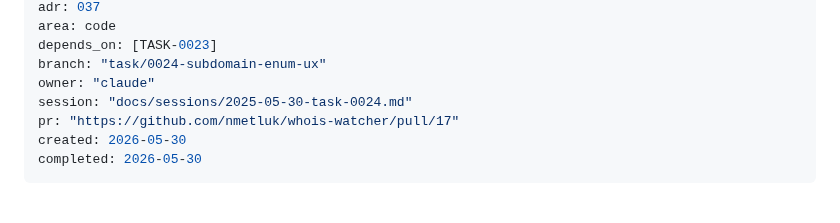
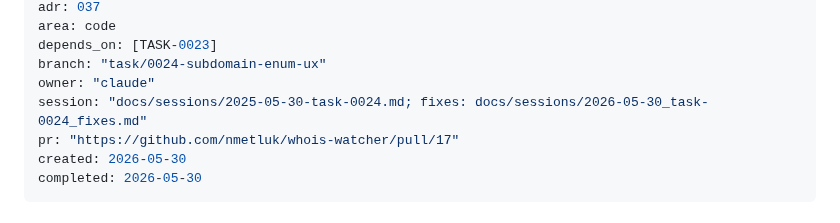
Before and after one commit to nmetluk/whois-watcher, a Markdown page: handoff/tasks/TASK-0024-subdomain-enum-ux.md, the part around the change. Rendered like a GitHub page.

Commit message:
chore(TASK-0024): add session report for fixes

```diff
--- a/handoff/tasks/TASK-0024-subdomain-enum-ux.md
+++ b/handoff/tasks/TASK-0024-subdomain-enum-ux.md
@@ -8,7 +8,7 @@ area: code
 depends_on: [TASK-0023]
 branch: "task/0024-subdomain-enum-ux"
 owner: "claude"
-session: "docs/sessions/2025-05-30-task-0024.md"
+session: "docs/sessions/2025-05-30-task-0024.md; fixes: docs/sessions/2026-05-30_task-0024_fixes.md"
 pr: "https://github.com/nmetluk/whois-watcher/pull/17"
 created: 2026-05-30
 completed: 2026-05-30
```
Also changed, not shown: docs/sessions/2026-05-30_task-0024_fixes.md (added, +71 -0 lines).
